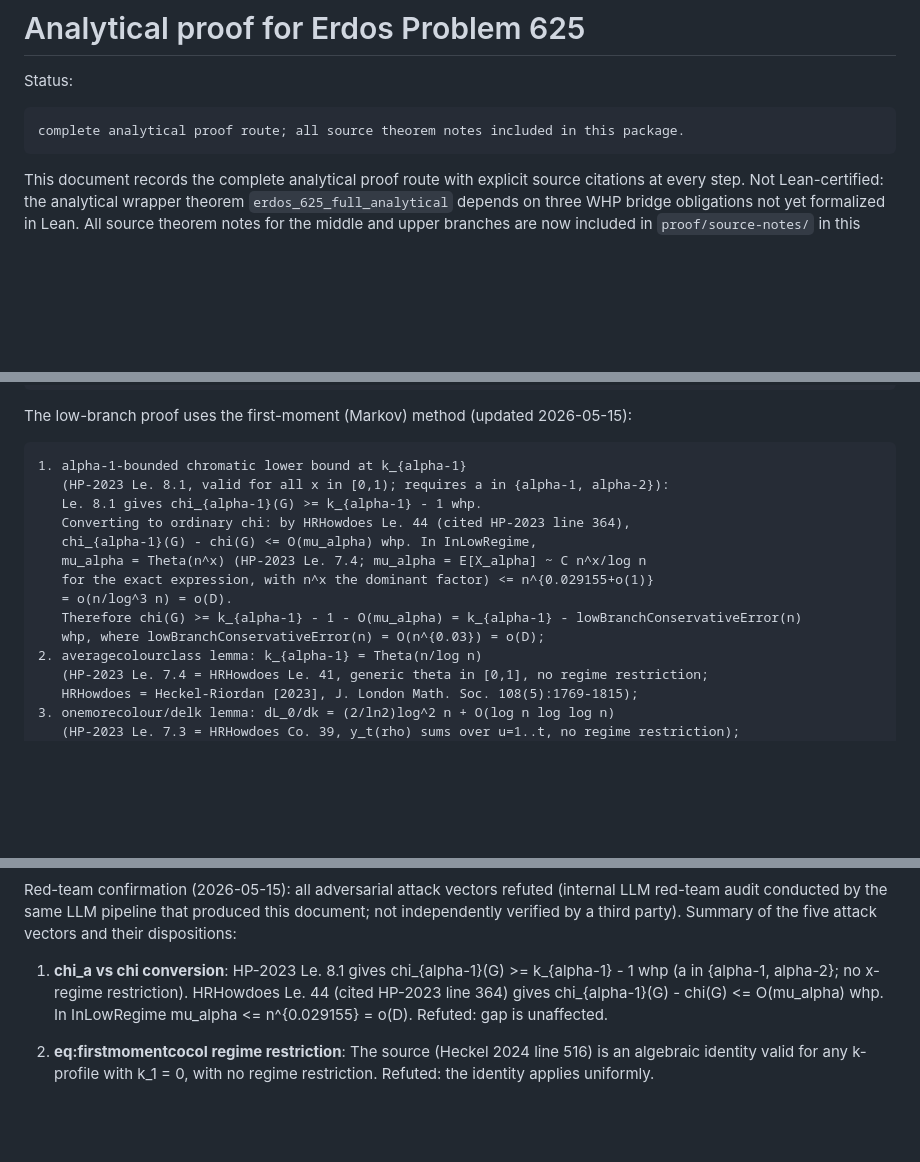
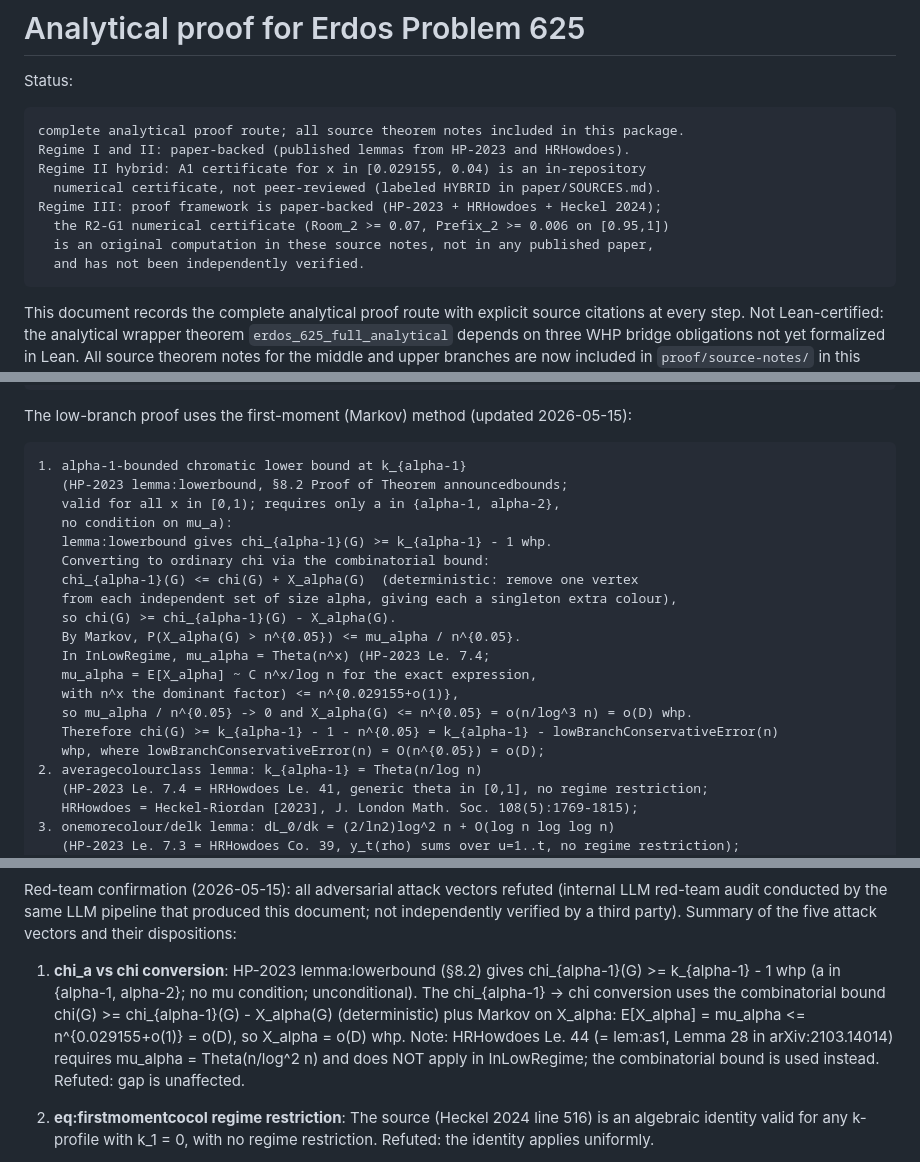
Before and after one commit to uthunderbird/erdosreshala-625, a Markdown page: proof/proof.md, 3 parts joined by grey strips. Drawn GitHub-style; blank space fills up the shorter version.

````diff
--- a/proof/proof.md
+++ b/proof/proof.md
@@ -4,6 +4,13 @@ Status:
 
 ```text
 complete analytical proof route; all source theorem notes included in this package.
+Regime I and II: paper-backed (published lemmas from HP-2023 and HRHowdoes).
+Regime II hybrid: A1 certificate for x in [0.029155, 0.04) is an in-repository
+  numerical certificate, not peer-reviewed (labeled HYBRID in paper/SOURCES.md).
+Regime III: proof framework is paper-backed (HP-2023 + HRHowdoes + Heckel 2024);
+  the R2-G1 numerical certificate (Room_2 >= 0.07, Prefix_2 >= 0.006 on [0.95,1])
+  is an original computation in these source notes, not in any published paper,
+  and has not been independently verified.
 ```
 
 This document records the complete analytical proof route with explicit source citations at every step.  Not Lean-certified: the analytical wrapper theorem `erdos_625_full_analytical` depends on three WHP bridge obligations not yet formalized in Lean.  All source theorem notes for the middle and upper branches are now included in `proof/source-notes/` in this package.
@@ -137,15 +144,21 @@ The low-branch proof uses the first-moment (Markov) method (updated 2026-05-15):
 
 ```text
 1. alpha-1-bounded chromatic lower bound at k_{alpha-1}
-   (HP-2023 Le. 8.1, valid for all x in [0,1); requires a in {alpha-1, alpha-2}):
-   Le. 8.1 gives chi_{alpha-1}(G) >= k_{alpha-1} - 1 whp.
-   Converting to ordinary chi: by HRHowdoes Le. 44 (cited HP-2023 line 364),
-   chi_{alpha-1}(G) - chi(G) <= O(mu_alpha) whp. In InLowRegime,
-   mu_alpha = Theta(n^x) (HP-2023 Le. 7.4; mu_alpha = E[X_alpha] ~ C n^x/log n
-   for the exact expression, with n^x the dominant factor) <= n^{0.029155+o(1)}
-   = o(n/log^3 n) = o(D).
-   Therefore chi(G) >= k_{alpha-1} - 1 - O(mu_alpha) = k_{alpha-1} - lowBranchConservativeError(n)
-   whp, where lowBranchConservativeError(n) = O(n^{0.03}) = o(D);
+   (HP-2023 lemma:lowerbound, §8.2 Proof of Theorem announcedbounds;
+   valid for all x in [0,1); requires only a in {alpha-1, alpha-2},
+   no condition on mu_a):
+   lemma:lowerbound gives chi_{alpha-1}(G) >= k_{alpha-1} - 1 whp.
+   Converting to ordinary chi via the combinatorial bound:
+   chi_{alpha-1}(G) <= chi(G) + X_alpha(G)  (deterministic: remove one vertex
+   from each independent set of size alpha, giving each a singleton extra colour),
+   so chi(G) >= chi_{alpha-1}(G) - X_alpha(G).
+   By Markov, P(X_alpha(G) > n^{0.05}) <= mu_alpha / n^{0.05}.
+   In InLowRegime, mu_alpha = Theta(n^x) (HP-2023 Le. 7.4;
+   mu_alpha = E[X_alpha] ~ C n^x/log n for the exact expression,
+   with n^x the dominant factor) <= n^{0.029155+o(1)},
+   so mu_alpha / n^{0.05} -> 0 and X_alpha(G) <= n^{0.05} = o(n/log^3 n) = o(D) whp.
+   Therefore chi(G) >= k_{alpha-1} - 1 - n^{0.05} = k_{alpha-1} - lowBranchConservativeError(n)
+   whp, where lowBranchConservativeError(n) = O(n^{0.05}) = o(D);
 2. averagecolourclass lemma: k_{alpha-1} = Theta(n/log n)
    (HP-2023 Le. 7.4 = HRHowdoes Le. 41, generic theta in [0,1], no regime restriction;
    HRHowdoes = Heckel-Riordan [2023], J. London Math. Soc. 108(5):1769-1815);
@@ -174,10 +187,15 @@ Red-team confirmation (2026-05-15): all adversarial attack vectors refuted
 this document; not independently verified by a third party).
 Summary of the five attack vectors and their dispositions:
 
-1. **chi_a vs chi conversion**: HP-2023 Le. 8.1 gives chi_{alpha-1}(G) >= k_{alpha-1} - 1
-   whp (a in {alpha-1, alpha-2}; no x-regime restriction). HRHowdoes Le. 44
-   (cited HP-2023 line 364) gives chi_{alpha-1}(G) - chi(G) <= O(mu_alpha) whp.
-   In InLowRegime mu_alpha <= n^{0.029155} = o(D). Refuted: gap is unaffected.
+1. **chi_a vs chi conversion**: HP-2023 lemma:lowerbound (§8.2) gives
+   chi_{alpha-1}(G) >= k_{alpha-1} - 1 whp (a in {alpha-1, alpha-2};
+   no mu condition; unconditional). The chi_{alpha-1} -> chi conversion uses
+   the combinatorial bound chi(G) >= chi_{alpha-1}(G) - X_alpha(G) (deterministic)
+   plus Markov on X_alpha: E[X_alpha] = mu_alpha <= n^{0.029155+o(1)} = o(D),
+   so X_alpha = o(D) whp. Note: HRHowdoes Le. 44 (= lem:as1, Lemma 28 in
+   arXiv:2103.14014) requires mu_alpha = Theta(n/log^2 n) and does NOT apply
+   in InLowRegime; the combinatorial bound is used instead.
+   Refuted: gap is unaffected.
 
 2. **eq:firstmomentcocol regime restriction**: The source (Heckel 2024 line 516) is an
    algebraic identity valid for any k-profile with k_1 = 0, with no regime restriction.
````
Also changed, not shown: other parts of proof/proof.md (+14 -3 lines), paper/SOURCES.md (+25 -1 lines).
